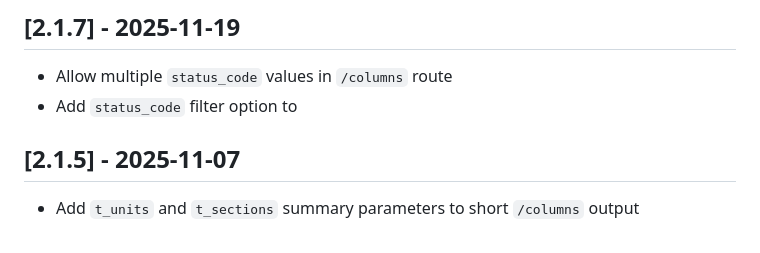
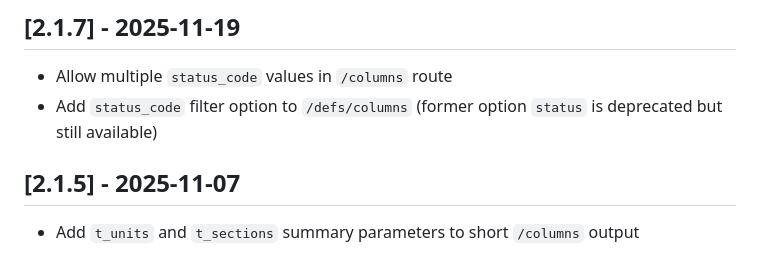
Before and after one commit to UW-Macrostrat/macrostrat-api, a Markdown page: v2/CHANGELOG.md, the part around the change. Drawn GitHub-style.

Commit message:
Fix changelog

```diff
--- a/v2/CHANGELOG.md
+++ b/v2/CHANGELOG.md
@@ -3,7 +3,7 @@
 ## [2.1.7] - 2025-11-19
 
 - Allow multiple `status_code` values in `/columns` route
-- Add `status_code` filter option to
+- Add `status_code` filter option to `/defs/columns` (former option `status` is deprecated but still available)
 
 
 ## [2.1.5] - 2025-11-07
```
